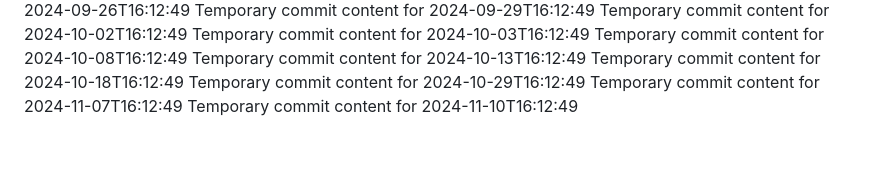
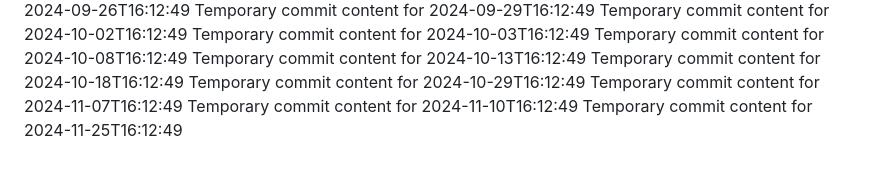
Before and after one commit to rubenv11003/repo-687-y, a Markdown page: report.md, the part around the change. Rendered like a GitHub page.

Commit message:
Updated project documentation

```diff
--- a/report.md
+++ b/report.md
@@ -86,3 +86,4 @@ Temporary commit content for 2024-10-18T16:12:49
 Temporary commit content for 2024-10-29T16:12:49
 Temporary commit content for 2024-11-07T16:12:49
 Temporary commit content for 2024-11-10T16:12:49
+Temporary commit content for 2024-11-25T16:12:49
```
